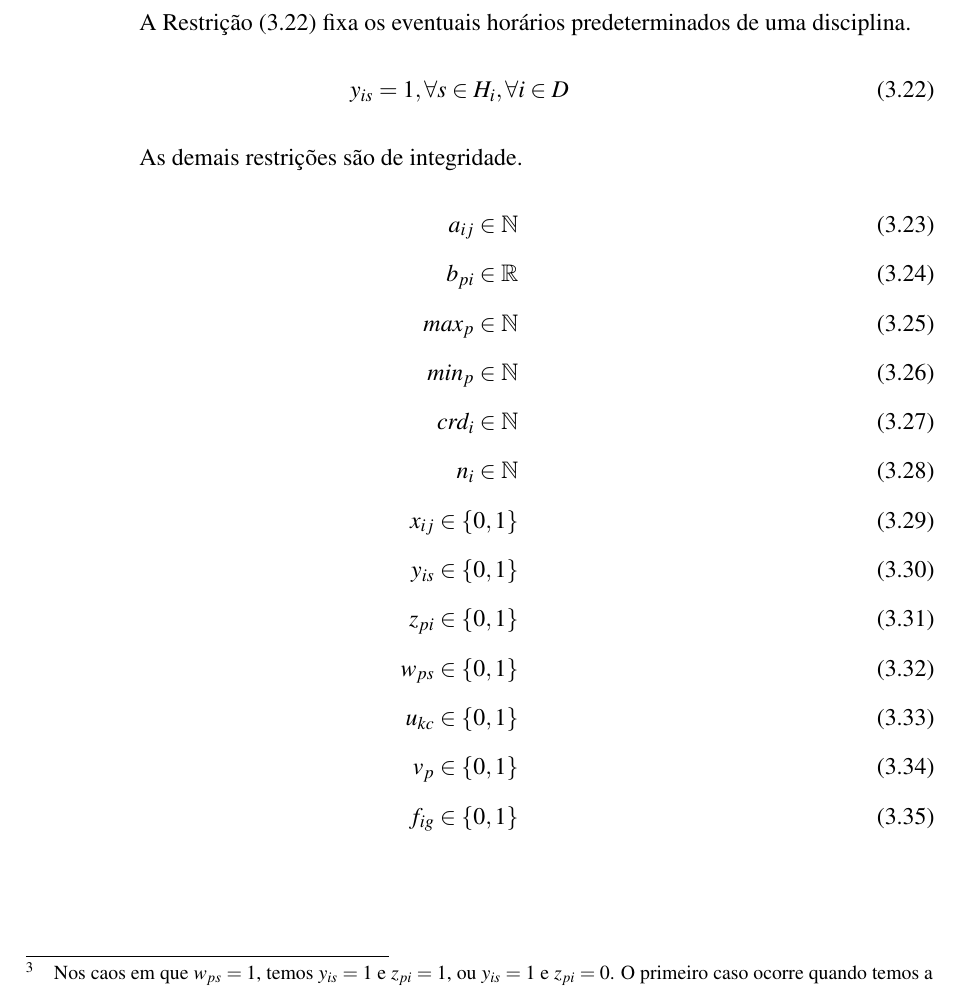
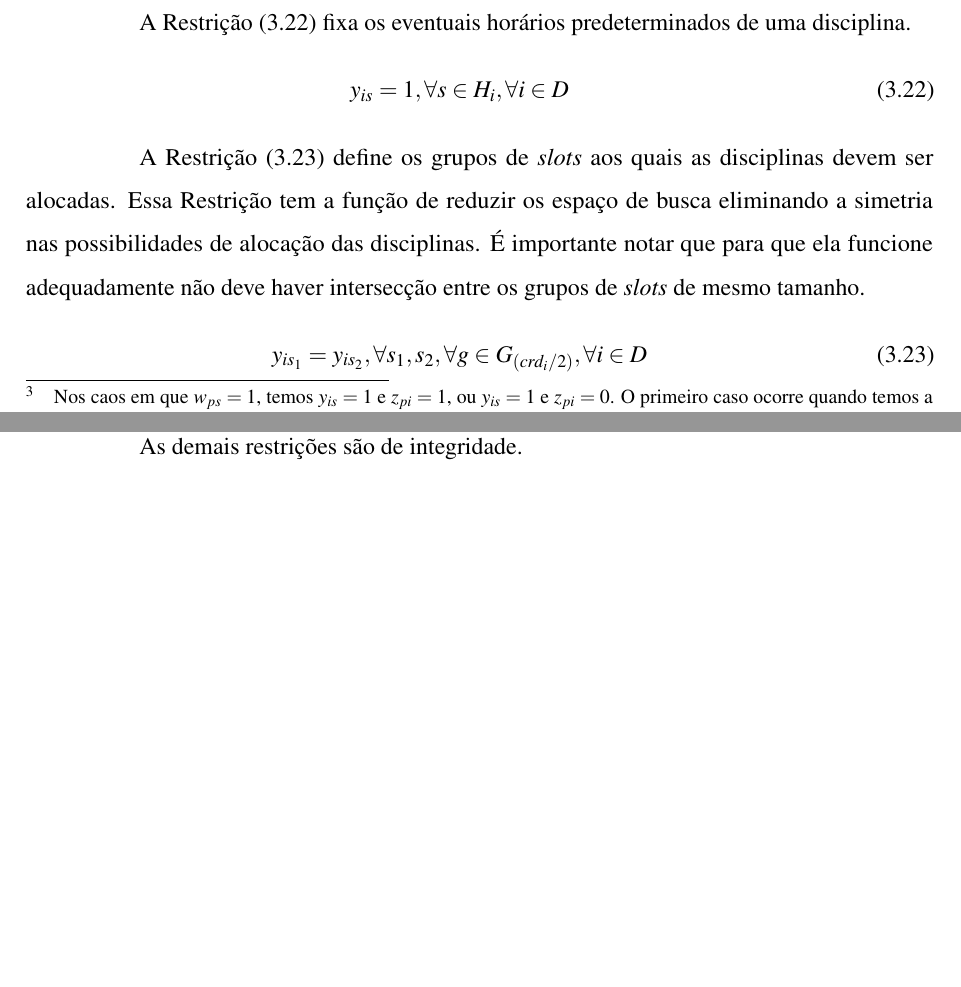
Before and after one commit to jhonatadam/tcc2, a LaTeX thesis (template-tcc2-master/documento.tex, which reads template-tcc2-master/elementos-textuais/modelo-para-o-papd.tex): part of page 31 of 36 before the commit and two parts of pages 31 and 32 of 37 after it, the two joined at a grey line, cut so that both start at the same text, the shorter picture padded with empty space. Compiled offline with pdfLaTeX.

Commit message:
adicionada restrição de grupos de slots

```diff
--- a/template-tcc2-master/elementos-textuais/modelo-para-o-papd.tex
+++ b/template-tcc2-master/elementos-textuais/modelo-para-o-papd.tex
@@ -213,5 +213,11 @@ A Restrição \ref{r22} fixa os eventuais horários predeterminados de uma disci
 y_{is} = 1, \forall{s \in{H_i}}, \forall{i \in{D}} &&
 \end{eqnarray}
 
+A Restrição \ref{r23} define os grupos de \textit{slots} aos quais as disciplinas devem ser alocadas. Essa Restrição tem a função de reduzir os espaço de busca eliminando a simetria nas possibilidades de alocação das disciplinas. É importante notar que para que ela funcione adequadamente não deve haver intersecção entre os grupos de \textit{slots} de mesmo tamanho.
+\begin{eqnarray}
+\label{r23}
+y_{is_1} = y_{is_2}, \forall{s_1, s_2}, \forall{g\in{G_{(crd_i/2)}}}, \forall{i\in{D}} &&
+\end{eqnarray}
+
 As demais restrições são de integridade.
 \begin{eqnarray}
@@ -218,27 +226,25 @@ As demais restrições são de integridade.
 \label{r25}
-a_{ij}\in{\mathbb{N}} &&\\
+b_{pi} \in{\mathbb{R}} &&\\
 \label{r26}
-b_{pi} \in{\mathbb{R}} &&\\
+max_{p} \in{\mathbb{N}} &&\\
 \label{r27}
-max_{p} \in{\mathbb{N}} &&\\
+min_{p} \in{\mathbb{N}} &&\\
 \label{r28}
-min_{p} \in{\mathbb{N}} &&\\
+crd_{i} \in{\mathbb{N}} &&\\
 \label{r29}
-crd_{i} \in{\mathbb{N}} &&\\
+n_{i} \in{\mathbb{N}} &&\\
 \label{r30}
-n_{i} \in{\mathbb{N}} &&\\
+x_{ij}\in{\{0,1\}} &&\\
 \label{r31}
-x_{ij}\in{\{0,1\}} &&\\
+y_{is}\in{\{0,1\}} &&\\
 \label{r32}
-y_{is}\in{\{0,1\}} &&\\
+z_{pi}\in{\{0,1\}} &&\\
 \label{r33}
-z_{pi}\in{\{0,1\}} &&\\
+w_{ps}\in{\{0,1\}} && \\
 \label{r34}
-w_{ps}\in{\{0,1\}} && \\
+u_{kc}\in{\{0,1\}} && \\
 \label{r35}
-u_{kc}\in{\{0,1\}} && \\
+v_{p}\in{\{0,1\}} && \\
 \label{r36}
-v_{p}\in{\{0,1\}} && \\
-\label{r37}
 f_{ig}\in{\{0,1\}} &&
 \end{eqnarray}
```
Also changed, not shown: template-tcc2-master/documento.pdf, template-tcc2-master/elementos-textuais/modelo-para-o-papd.tex (2 more changed lines), 6 other files.
